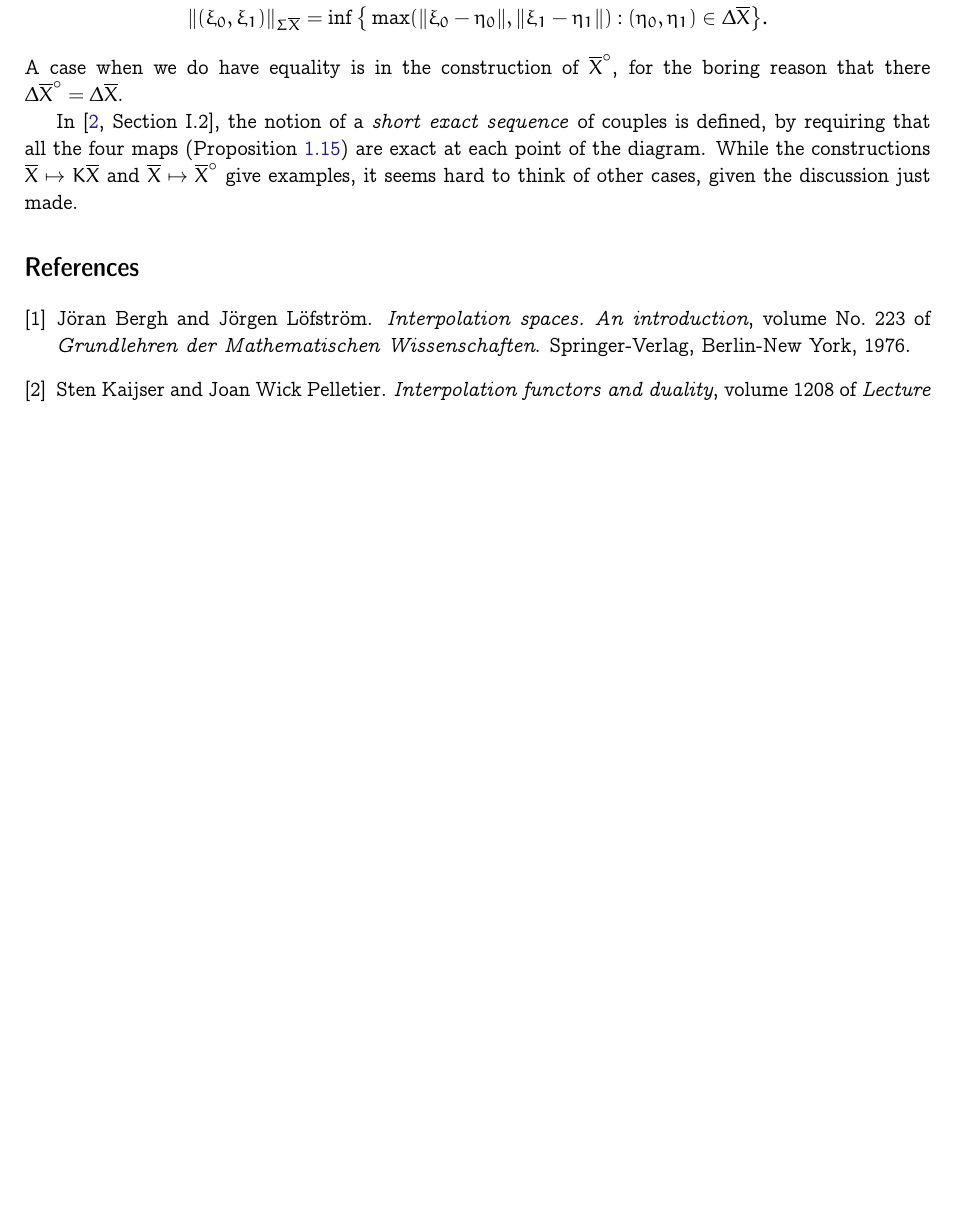
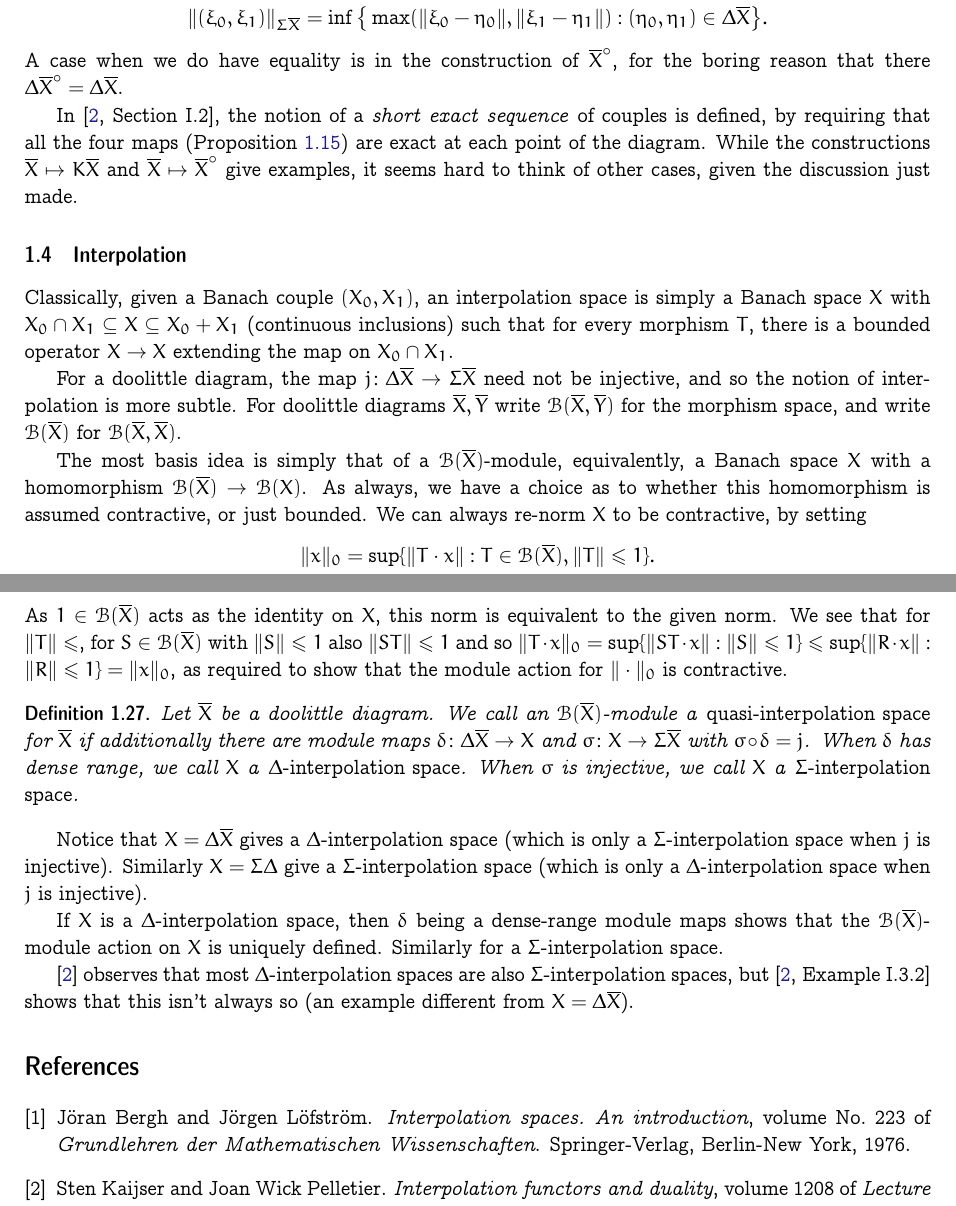
Before and after one commit to MatthewDaws/Mathematics, a LaTeX paper (InterpolationDuality/intdual.tex): part of page 10 of 10 before the commit and two parts of pages 10 and 11 of 11 after it, the two joined at a grey line, cut so that both start at the same text, the shorter picture padded with empty space. Compiled offline with pdfLaTeX.

Commit message:
Couple of refs

```diff
--- a/InterpolationDuality/intdual.tex
+++ b/InterpolationDuality/intdual.tex
@@ -527,6 +527,27 @@ A case when we do have equality is in the construction of $\overline X^\circ$, f
 
 In \cite[Section~I.2]{KP_InterpolationFunctorsDuality}, the notion of a \emph{short exact sequence} of couples is defined, by requiring that all the four maps (Proposition~\ref{prop:morphisms_of_diagrams}) are exact at each point of the diagram.  While the constructions $\overline X\mapsto K\overline X$ and $\overline X \mapsto \overline X^\circ$ give examples, it seems hard to think of other cases, given the discussion just made.
 
+
+\subsection{Interpolation}
+
+Classically, given a Banach couple $(X_0, X_1)$, an interpolation space is simply a Banach space $X$ with $X_0\cap X_1 \subseteq X \subseteq X_0+X_1$ (continuous inclusions) such that for every morphism $T$, there is a bounded operator $X\to X$ extending the map on $X_0\cap X_1$.
+
+For a doolittle diagram, the map $j\colon \Delta\overline X \to \Sigma\overline X$ need not be injective, and so the notion of interpolation is more subtle.  For doolittle diagrams $\overline X, \overline Y$ write $\mc B(\overline X,\overline Y)$ for the morphism space, and write $\mc B(\overline X)$ for $\mc B(\overline X,\overline X)$.
+
+The most basis idea is simply that of a $\mc B(\overline X)$-module, equivalently, a Banach space $X$ with a homomorphism $\mc B(\overline X) \to \mc B(X)$.  As always, we have a choice as to whether this homomorphism is assumed contractive, or just bounded.  We can always re-norm $X$ to be contractive, by setting
+\[ \| x \|_0 = \sup\{ \|T\cdot x \| : T\in\mc B(\overline X), \|T\|\leq 1 \}. \]
+As $1\in\mc B(\overline X)$ acts as the identity on $X$, this norm is equivalent to the given norm.  We see that for $\|T\|\leq $, for $S\in\mc B(\overline X)$ with $\|S\|\leq 1$ also $\|ST\|\leq 1$ and so $\|T\cdot x\|_0 = \sup\{ \|ST\cdot x\| : \|S\|\leq 1 \} \leq \sup\{ \|R\cdot x\| : \|R\|\leq 1 \} = \|x\|_0$, as required to show that the module action for $\|\cdot\|_0$ is contractive.
+
+\begin{definition}\label{defn:int_space}
+Let $\overline X$ be a doolittle diagram.  We call an $\mc B(\overline X)$-module a \emph{quasi-interpolation space} for $\overline X$ if additionally there are module maps $\delta \colon \Delta\overline X \to X$ and $\sigma\colon X\to\Sigma\overline X$ with $\sigma\circ\delta = j$.  When $\delta$ has dense range, we call $X$ a \emph{$\Delta$-interpolation space}.  When $\sigma$ is injective, we call $X$ a \emph{$\Sigma$-interpolation space}.
+\end{definition}
+
+Notice that $X = \Delta\overline X$ gives a $\Delta$-interpolation space (which is only a $\Sigma$-interpolation space when $j$ is injective).  Similarly $X = \Sigma\Delta$ give a $\Sigma$-interpolation space (which is only a $\Delta$-interpolation space when $j$ is injective).
+
+If $X$ is a $\Delta$-interpolation space, then $\delta$ being a dense-range module maps shows that the $\mc B(\overline X)$-module action on $X$ is uniquely defined.  Similarly for a $\Sigma$-interpolation space.
+
+\cite{KP_InterpolationFunctorsDuality} observes that most $\Delta$-interpolation spaces are also $\Sigma$-interpolation spaces, but \cite[Example~I.3.2]{KP_InterpolationFunctorsDuality} shows that this isn't always so (an example different from $X = \Delta\overline X$).
+
 \bibliographystyle{plain}
 \bibliography{thebib.bib}
 
```
Also changed, not shown: InterpolationDuality/intdual.tex (6 more changed lines).
